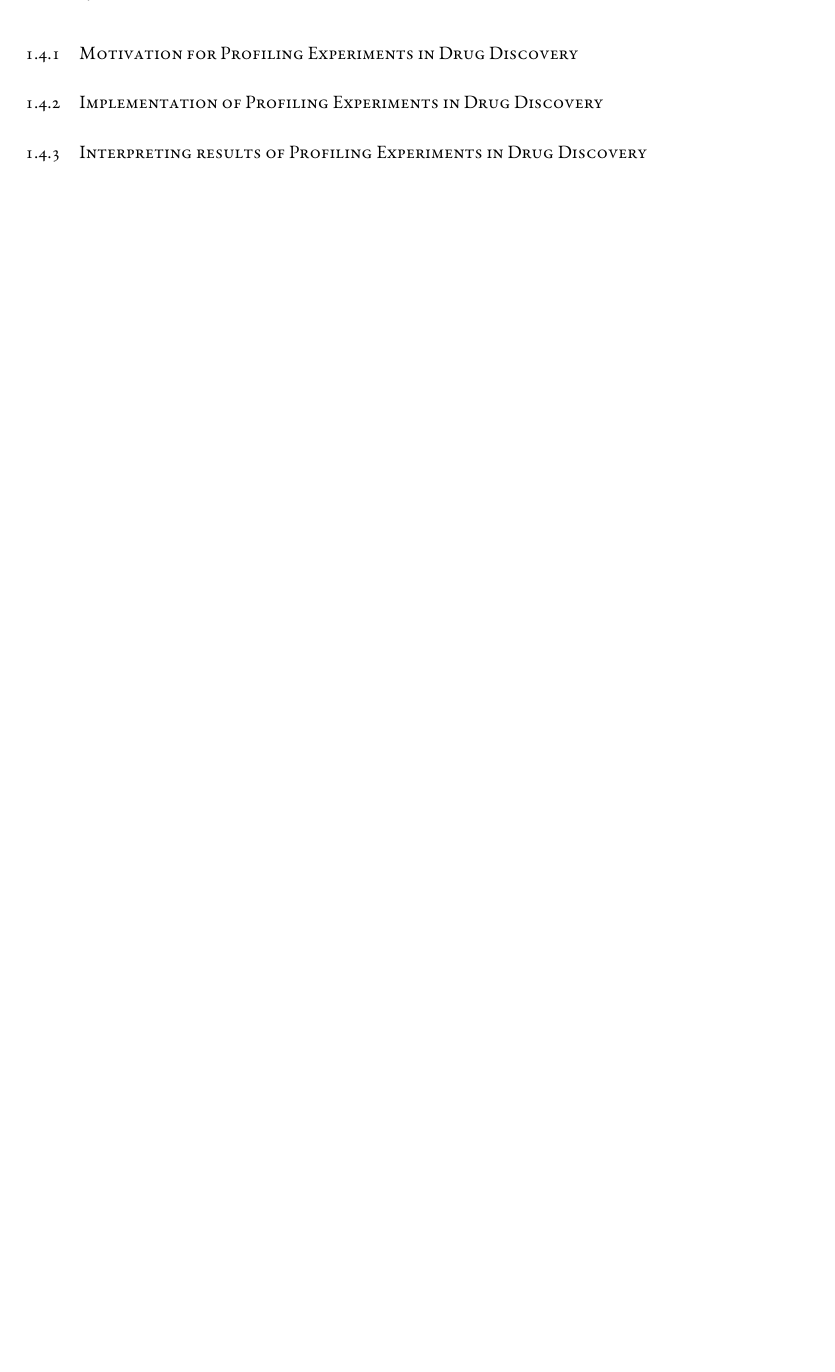
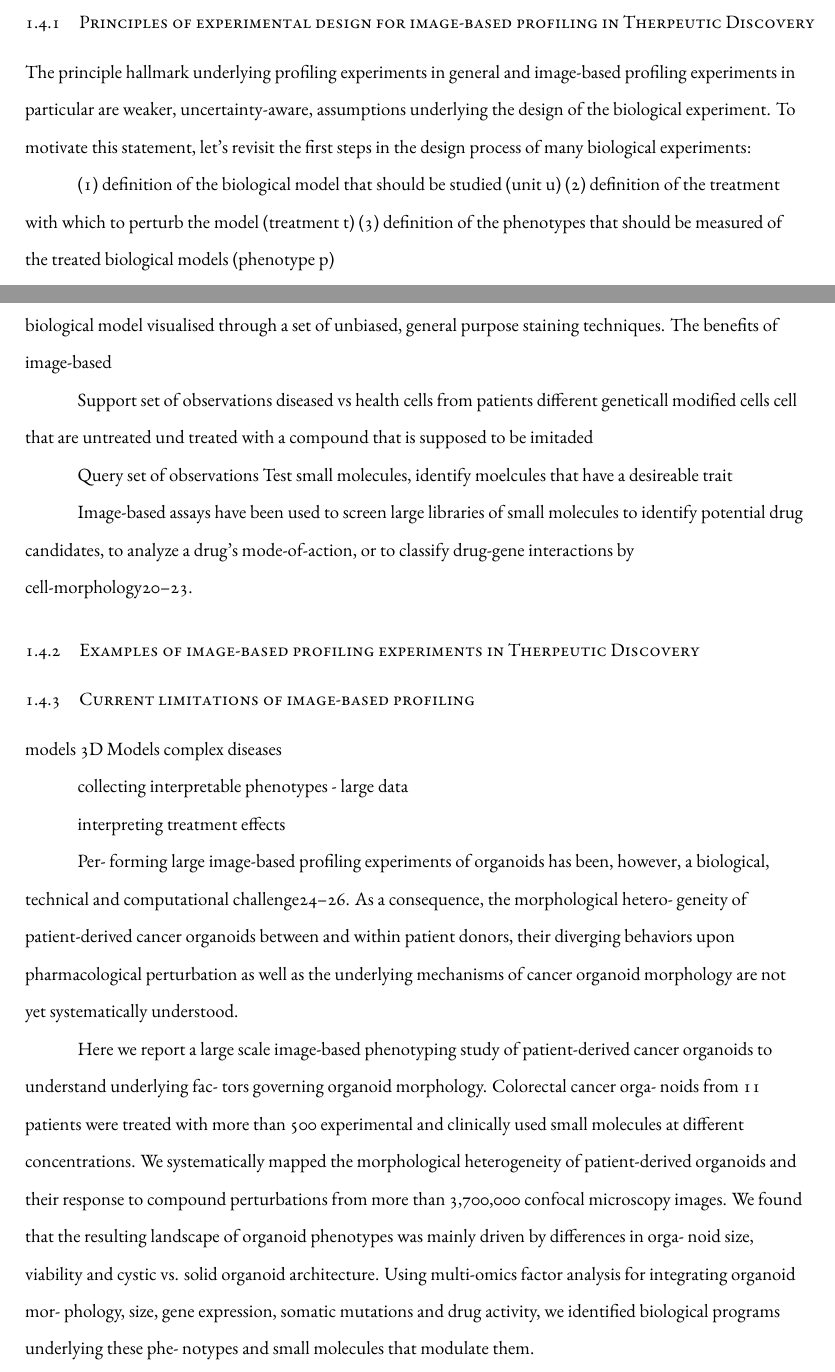
Before and after one commit to NiklasTR/thesis, a LaTeX thesis (dissertation.tex, which reads chapters/introduction.tex): part of page 24 of 108 before the commit and two parts of pages 24 and 25 of 110 after it, the two joined at a grey line, cut at the place of the change, the shorter picture padded with empty space. Compiled offline with XeLaTeX.

Commit message:
defining profiling experiments

```diff
--- a/chapters/introduction.tex
+++ b/chapters/introduction.tex
@@ -100,2 +100,11 @@ Next to diagnostics, organoid have been evaluated as models in drug discovery. P
 
-Modern Drug Discovery is a sequential decision making problem. To motivate this statement, specifically the focus on *decision making* and its *sequential* nature, let's introduce a theoretical scenario, which we can call "the average treatment effect oracle". In its idealised form the oracle is a matrix that has a row for every synthesisable pharmacologically active molecule and a column for every human disease. Each entry of our matrix represents the clinical treatment effect (i.e. in QUALYs) experienced by patients with disease n that have been treated with molecule t. If we restricted this matrix to small druglike molecules only, the conservative estimate for this table's dimensions would still be very large: 10E60 rows t x 10E3 columns n. Unfortunately, most of this table is not known to us. Given the large size of chemical space and constrained resources, an agent within a Drug Discovery project has to make decisions about which molecules (rows) to run experiments with and on which human disease (columns) to focus on at any given time in order to identify a positive treatment effect. Staying within our theoretical scenario, one simple but problematic approach to tackle the treatment effect oracle problem would be a single-point decision making process in which an agent, equipped with all currently available knowledge, selected promising small molecules and directly performed clinical experiments to observe the treatment effect on patients. For obvious ethical and financial reasons, such a single-point decision process is not a viable solution. What follows is that Drug Discovery must be a sequential decision making process. In order to identify a new positive treatment effect, agents need to choose surrogate models, "placeholders", to perform experiments on. Ideally such surrogate models (1) approximate the human disease of interest as close as possible, (2) can be observed in a way that is predictive of the desired clinical outcome, and (3) create low ethical and financial burden. The iterative process of making decisions on which disease to focus on, which correspopnding surrogate models to use, and which molecules to test on the selected models in a given experiment are at the core of modern Drug Discovery. \par
+
+Image-based profiling is a is a high-throughput microscopy-based experimental methodology to systematically measure phenotypes of in-vitro models. When combined with chemical or genetic perturbations, image-based profiling is a powerful approach to gain systematic insights into biological processes in therapeutic discovery17–19.
+
+\subsection{Principles of experimental design for image-based profiling in Therpeutic Discovery}
+
+The principle hallmark underlying profiling experiments in general and image-based profiling experiments in particular are weaker, uncertainty-aware, assumptions underlying the design of the biological experiment. To motivate this statement, let's revisit the first steps in the design process of many biological experiments:
+
+(1) definition of the biological model that should be studied (unit u)
+(2) definition of the treatment with which to perturb the model (treatment t)
+(3) definition of the phenotypes that should be measured of the treated biological models (phenotype p)
@@ -102,11 +130,40 @@ Modern Drug Discovery is a sequential decision making problem. To motivate this
 
 
 
-\subsection{Motivation for Profiling Experiments in Drug Discovery}
-\subsection{Implementation of Profiling Experiments in Drug Discovery}
-\subsection{Interpreting results of Profiling Experiments in Drug Discovery}
+In the context of image-based profiling the phenotype that is observed is the morphology of the biological model visualised through a set of unbiased, general purpose staining techniques. The benefits of image-based
 
 
+Support set of observations
+diseased vs health cells from patients
+different geneticall modified cells
+cell that are untreated und treated with a compound that is supposed to be imitaded
+
+Query set of observations
+Test small molecules, identify moelcules that have a desireable trait
+
+
+
+
+Image-based assays have been used to screen large libraries of small molecules to identify potential drug candidates, to analyze a drug’s mode-of-action, or to classify drug-gene interactions by cell-morphology20–23.
+
+\subsection{Examples of image-based profiling experiments in Therpeutic Discovery}
+
+
+\subsection{Current limitations of image-based profiling}
+
+models 3D Models
+complex diseases
+
+collecting interpretable phenotypes - large data
+
+interpreting treatment effects
+
+
+
+Per- forming large image-based profiling experiments of organoids has been, however, a biological, technical and computational challenge24–26. As a consequence, the morphological hetero- geneity of patient-derived cancer organoids between and within patient donors, their diverging behaviors upon pharmacological perturbation as well as the underlying mechanisms of cancer organoid morphology are not yet systematically understood.
+
+
+Here we report a large scale image-based phenotyping study of patient-derived cancer organoids to understand underlying fac- tors governing organoid morphology. Colorectal cancer orga- noids from 11 patients were treated with more than 500 experimental and clinically used small molecules at different concentrations. We systematically mapped the morphological heterogeneity of patient-derived organoids and their response to compound perturbations from more than 3,700,000 confocal microscopy images. We found that the resulting landscape of organoid phenotypes was mainly driven by differences in orga- noid size, viability and cystic vs. solid organoid architecture. Using multi-omics factor analysis for integrating organoid mor- phology, size, gene expression, somatic mutations and drug activity, we identified biological programs underlying these phe- notypes and small molecules that modulate them.
 
 \section{Aims of Thesis}
 \subsection{Establishing Image-based Profiling Experiments for Organoids}
```
Also changed, not shown: chapters/conclusion.tex (+10 -1 lines), chapters/introduction.tex (21 more changed lines).
